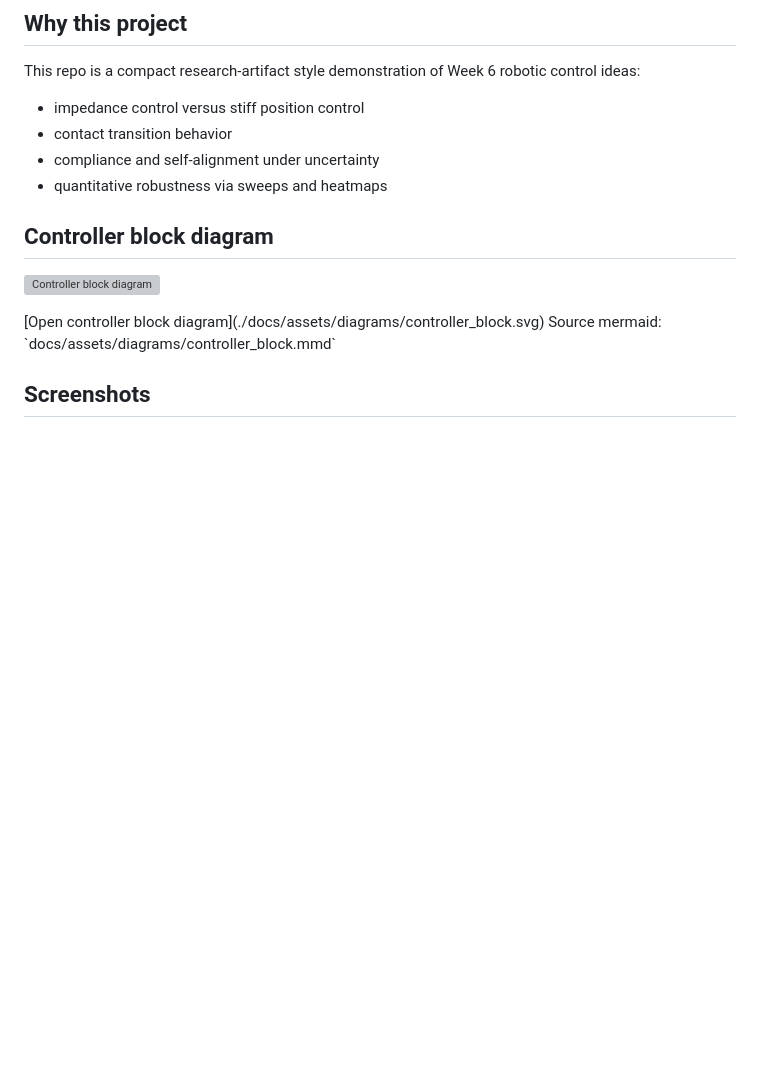
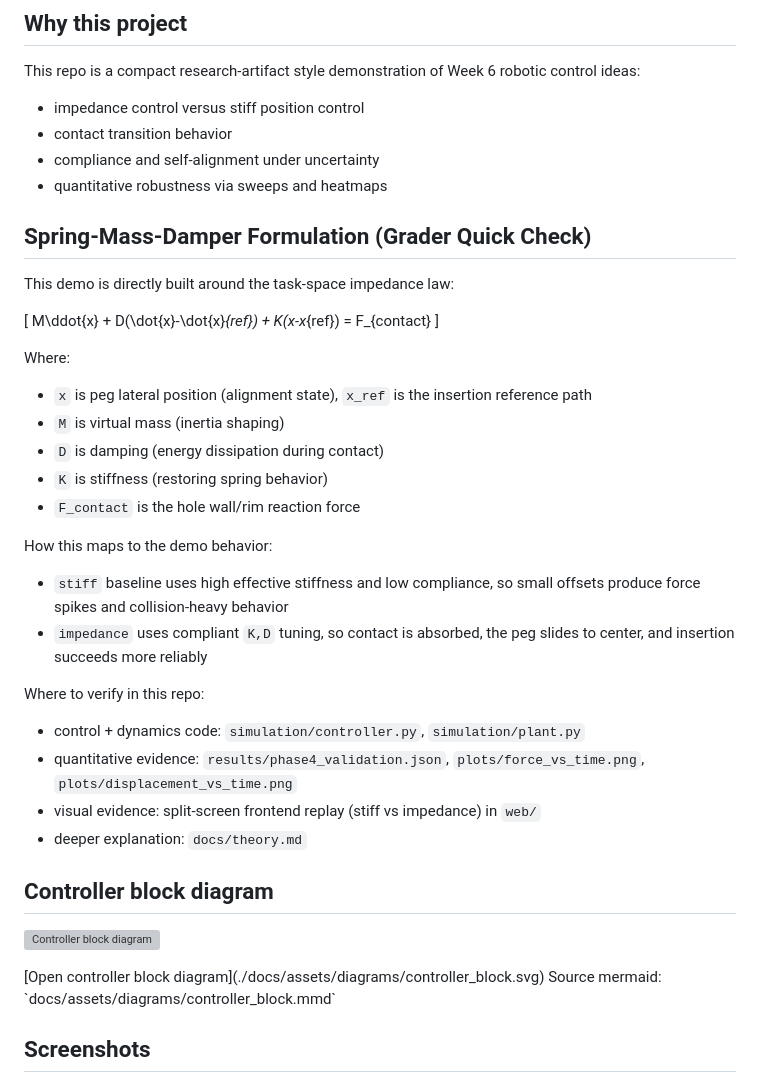
Before and after one commit to DBR6208/ImpedanceController, a Markdown page: README.md, the part around the change. Rendered like a GitHub page; blank space fills up the shorter version; grey boxes are pictures that could not be loaded.

Commit message:
Clarify spring-mass-damper linkage in README for graders

```diff
--- a/README.md
+++ b/README.md
@@ -11,6 +11,30 @@ This repo is a compact research-artifact style demonstration of Week 6 robotic c
 - contact transition behavior
 - compliance and self-alignment under uncertainty
 - quantitative robustness via sweeps and heatmaps
+
+## Spring-Mass-Damper Formulation (Grader Quick Check)
+This demo is directly built around the task-space impedance law:
+
+\[
+M\ddot{x} + D(\dot{x}-\dot{x}_{ref}) + K(x-x_{ref}) = F_{contact}
+\]
+
+Where:
+- `x` is peg lateral position (alignment state), `x_ref` is the insertion reference path
+- `M` is virtual mass (inertia shaping)
+- `D` is damping (energy dissipation during contact)
+- `K` is stiffness (restoring spring behavior)
+- `F_contact` is the hole wall/rim reaction force
+
+How this maps to the demo behavior:
+- `stiff` baseline uses high effective stiffness and low compliance, so small offsets produce force spikes and collision-heavy behavior
+- `impedance` uses compliant `K,D` tuning, so contact is absorbed, the peg slides to center, and insertion succeeds more reliably
+
+Where to verify in this repo:
+- control + dynamics code: `simulation/controller.py`, `simulation/plant.py`
+- quantitative evidence: `results/phase4_validation.json`, `plots/force_vs_time.png`, `plots/displacement_vs_time.png`
+- visual evidence: split-screen frontend replay (stiff vs impedance) in `web/`
+- deeper explanation: `docs/theory.md`
 
 ## Controller block diagram
 <p>
```
